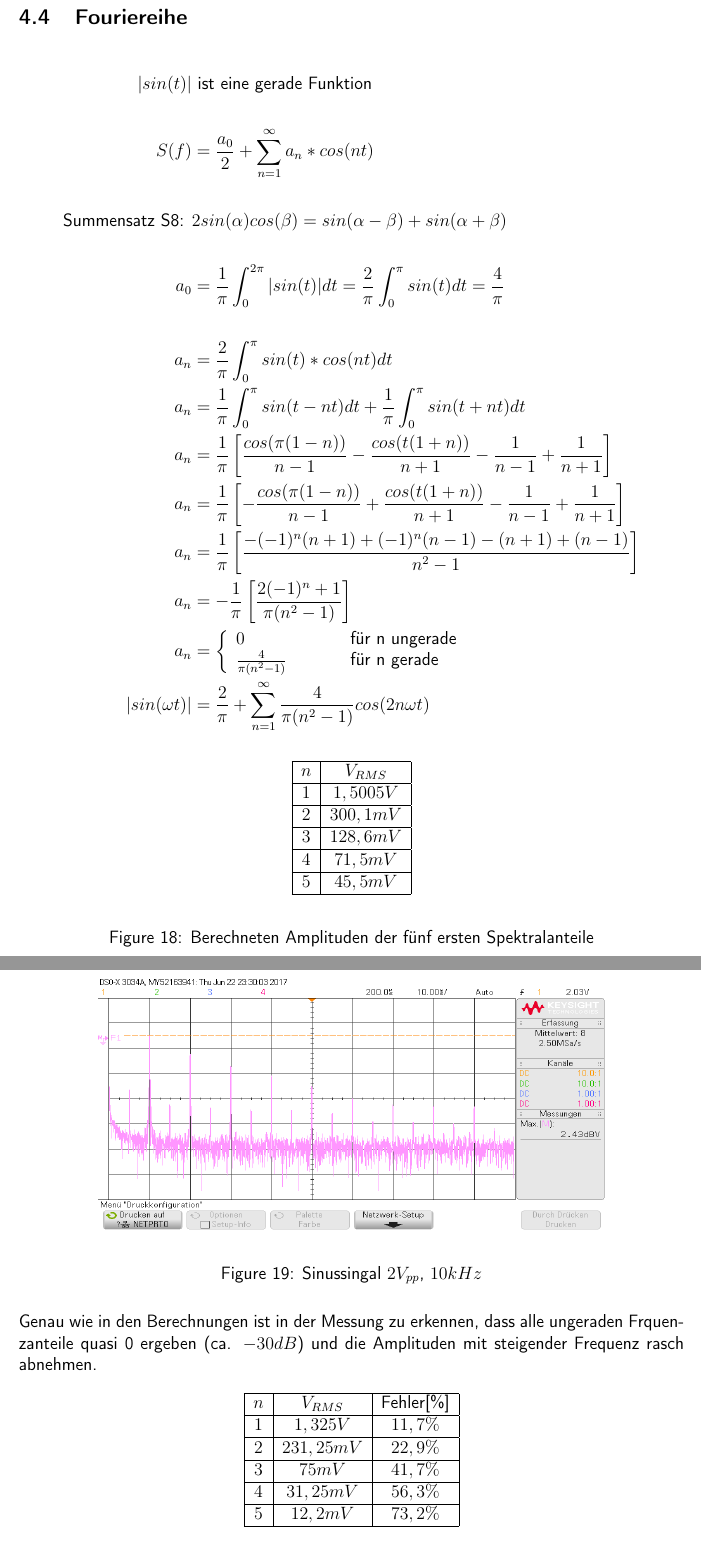
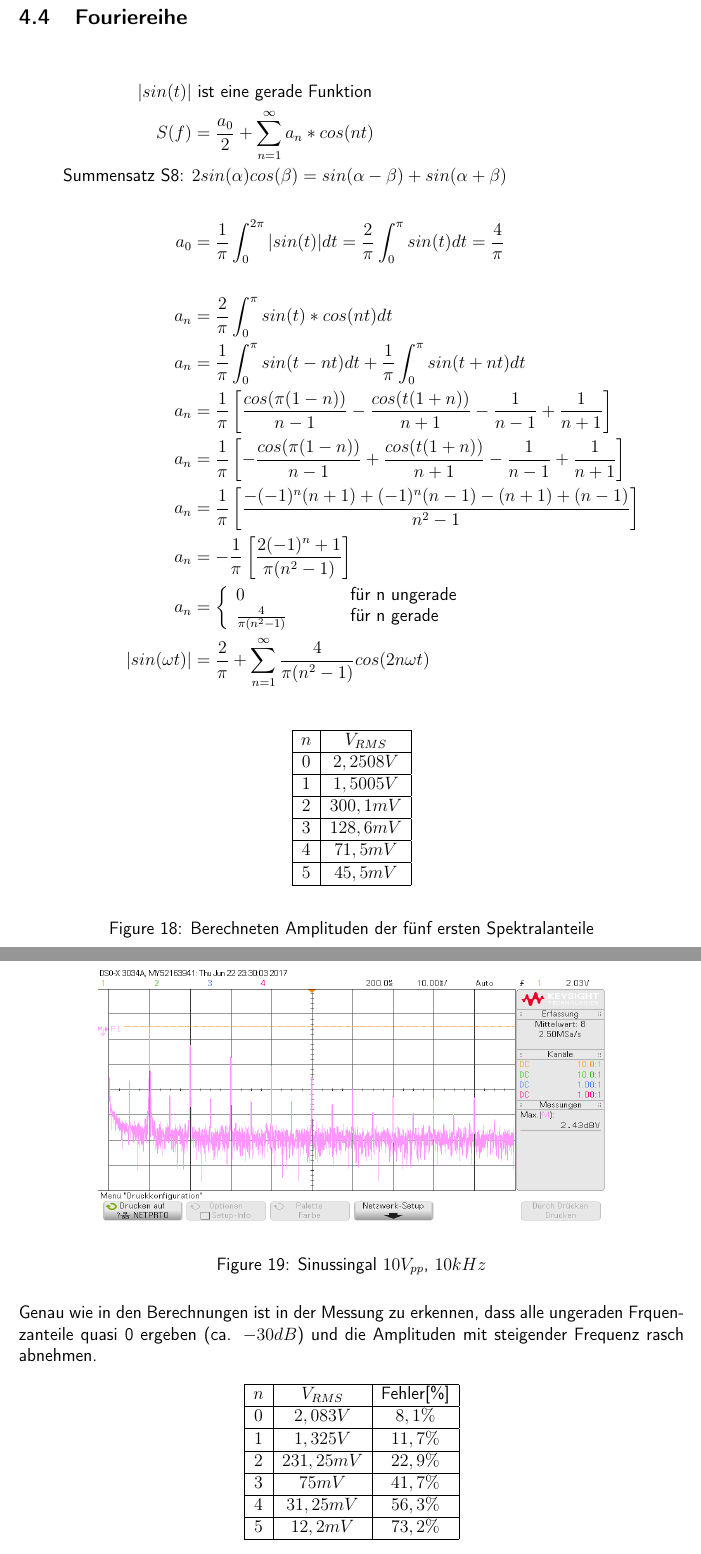
Before and after one commit to Haargenau/ET_UE4, a LaTeX document (deckblatt4.tex, which reads bridge.tex): two parts of pages 14 and 15 of 16, joined at a grey line, cut so that both start at the same text. Compiled offline with pdfLaTeX.

Commit message:
Gleichanteil

```diff
--- a/bridge.tex
+++ b/bridge.tex
@@ -44,8 +44,8 @@ In den beiden Abbildungen \ref{bsp4_time2V} und \ref{bsp4_time10V} sind die Zeit
 \subsection{Fouriereihe}
 \begin{center}
   \begin{align*}
-    |sin(t)| & \text{ ist eine gerade Funktion} \\ \\
-    S(f) &= \frac{a_0}{2} + \sum_{n=1}^{\infty} a_n * cos(nt) \\ \\
+    |sin(t)| & \text{ ist eine gerade Funktion} \\
+    S(f) &= \frac{a_0}{2} + \sum_{n=1}^{\infty} a_n * cos(nt) \\
     \text{Summensatz S8: } & 2sin(\alpha)cos(\beta) = sin(\alpha-\beta)+sin(\alpha+\beta) \\ \\
     a_0 &= \frac{1}{\pi}\int_0^{2\pi} |sin(t)| dt = \frac{2}{\pi}\int_0^{\pi} sin(t) dt = \frac{4}{\pi} \\ \\
     a_n &= \frac{2}{\pi}\int_0^{\pi} sin(t) * cos (nt) dt \\
@@ -66,6 +66,7 @@ In den beiden Abbildungen \ref{bsp4_time2V} und \ref{bsp4_time10V} sind die Zeit
   \begin{center}
     \begin{tabular}{|c|c|} \hline
     $n$ & $V_{RMS}$ \\ \hline
+    $0$ & $2,2508V$ \\ \hline
     $1$ & $1,5005V$ \\ \hline
     $2$ & $300,1mV$ \\ \hline
     $3$ & $128,6mV$ \\ \hline
@@ -83,7 +84,7 @@ In den beiden Abbildungen \ref{bsp4_time2V} und \ref{bsp4_time10V} sind die Zeit
  \begin{center}
   \includegraphics[height=6cm,width=12cm]{OsziBilder/bsp4_sin_fft_10Vpp_dB.png}
  \end{center}
- \caption{Sinussingal $2V_{pp}$, $10kHz$}\label{bsp4_fft}
+ \caption{Sinussingal $10V_{pp}$, $10kHz$}\label{bsp4_fft}
 \end{figure}
 \noindent
 Genau wie in den Berechnungen ist in der Messung zu erkennen, dass alle ungeraden Frquenzanteile quasi 0 ergeben (ca. $-30dB$) und die Amplituden mit steigender Frequenz rasch abnehmen.
@@ -92,6 +93,7 @@ Genau wie in den Berechnungen ist in der Messung zu erkennen, dass alle ungerade
   \begin{center}
     \begin{tabular}{|c|c|c|} \hline
     $n$ & $V_{RMS}$ & Fehler[\%] \\ \hline
+    $0$ & $2,083V$  & $8,1\%$   \\ \hline
     $1$ & $1,325V$    & $11,7\%$\\ \hline
     $2$ & $231,25mV$  & $22,9\%$\\ \hline
     $3$ & $75mV$      & $41,7\%$\\ \hline
```
Also changed, not shown: bridge.tex (2 more changed lines).
